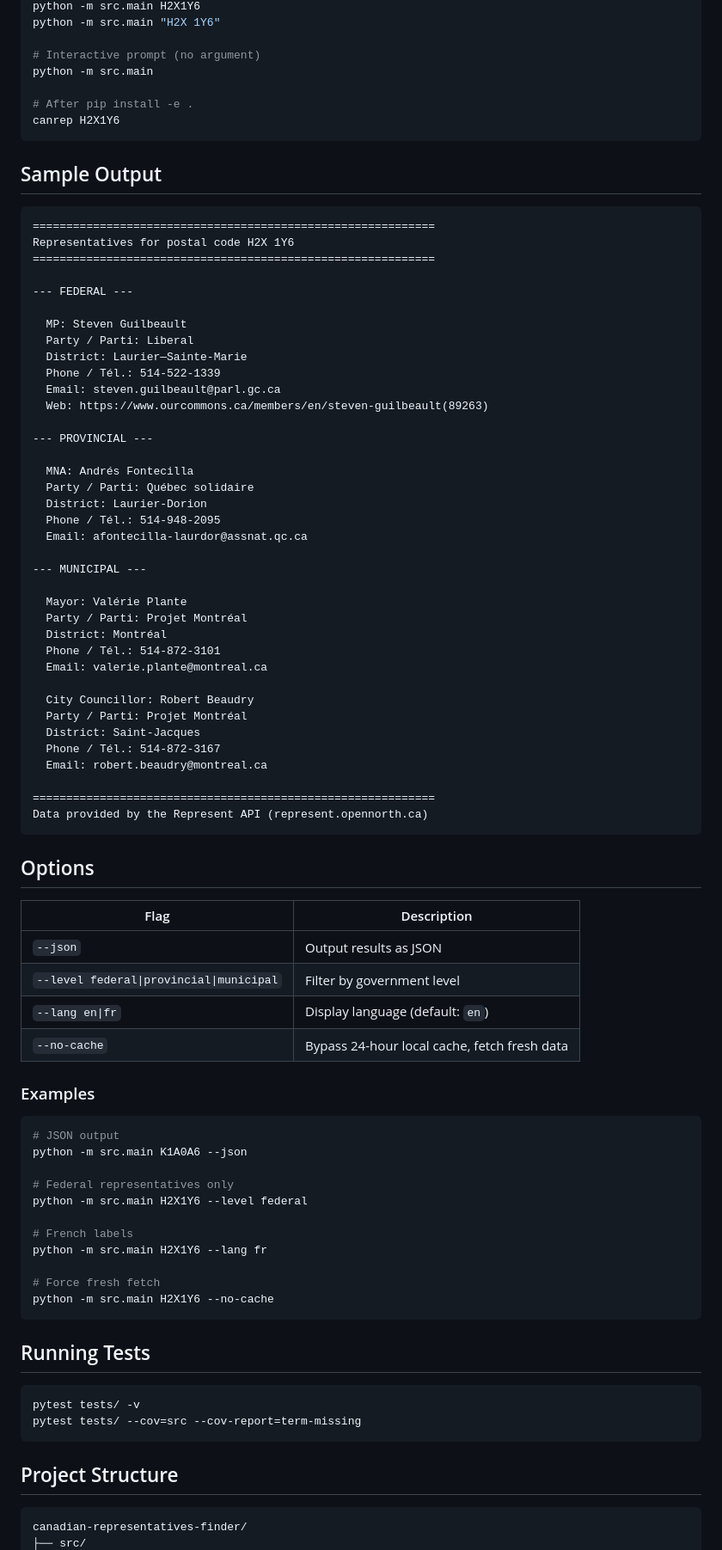
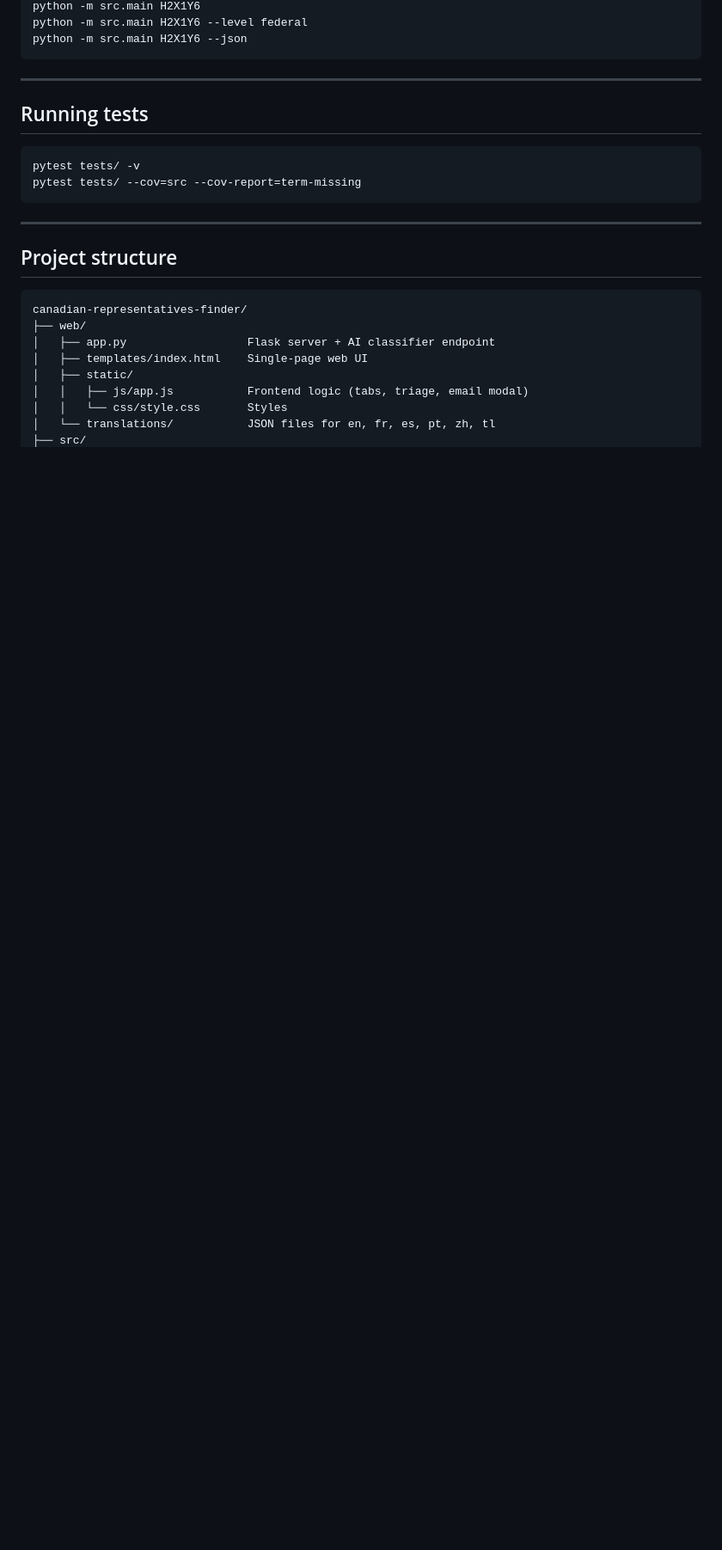
Before and after one commit to antonydis/canadian-representatives-finder, a Markdown page: README.md, the part around one of its changes. Shown at 86% size. Drawn GitHub-style; blank space fills up the shorter version.

````diff
--- a/README.md
+++ b/README.md
@@ -45,89 +77,27 @@ pip install -e .
 python -m src.main H2X1Y6
-python -m src.main "H2X 1Y6"
-
-# Interactive prompt (no argument)
-python -m src.main
-
-# After pip install -e .
-canrep H2X1Y6
+python -m src.main H2X1Y6 --level federal
+python -m src.main H2X1Y6 --json
 ```
 
-## Sample Output
+---
 
-```
-============================================================
-Representatives for postal code H2X 1Y6
-============================================================
-
---- FEDERAL ---
-
-  MP: Steven Guilbeault
-  Party / Parti: Liberal
-  District: Laurier—Sainte-Marie
-  Phone / Tél.: 514-522-1339
-  Email: steven.guilbeault@parl.gc.ca
-  Web: https://www.ourcommons.ca/members/en/steven-guilbeault(89263)
-
---- PROVINCIAL ---
-
-  MNA: Andrés Fontecilla
-  Party / Parti: Québec solidaire
-  District: Laurier-Dorion
-  Phone / Tél.: 514-948-2095
-  Email: afontecilla-laurdor@assnat.qc.ca
-
---- MUNICIPAL ---
-
-  Mayor: Valérie Plante
-  Party / Parti: Projet Montréal
-  District: Montréal
-  Phone / Tél.: 514-872-3101
-  Email: valerie.plante@montreal.ca
-
-  City Councillor: Robert Beaudry
-  Party / Parti: Projet Montréal
-  District: Saint-Jacques
-  Phone / Tél.: 514-872-3167
-  Email: robert.beaudry@montreal.ca
-
-============================================================
-Data provided by the Represent API (represent.opennorth.ca)
-```
-
-## Options
-
-| Flag | Description |
-|------|-------------|
-| `--json` | Output results as JSON |
-| `--level federal\|provincial\|municipal` | Filter by government level |
-| `--lang en\|fr` | Display language (default: `en`) |
-| `--no-cache` | Bypass 24-hour local cache, fetch fresh data |
-
-### Examples
-
-```bash
-# JSON output
-python -m src.main K1A0A6 --json
-
-# Federal representatives only
-python -m src.main H2X1Y6 --level federal
-
-# French labels
-python -m src.main H2X1Y6 --lang fr
-
-# Force fresh fetch
-python -m src.main H2X1Y6 --no-cache
-```
-
-## Running Tests
+## Running tests
 
 ```bash
 pytest tests/ -v
 pytest tests/ --cov=src --cov-report=term-missing
 ```
+---
 
-## Project Structure
+## Project structure
 
 ```
 canadian-representatives-finder/
+├── web/
+│   ├── app.py                  Flask server + AI classifier endpoint
+│   ├── templates/index.html    Single-page web UI
+│   ├── static/
+│   │   ├── js/app.js           Frontend logic (tabs, triage, email modal)
+│   │   └── css/style.css       Styles
+│   └── translations/           JSON files for en, fr, es, pt, zh, tl
 ├── src/
````
Also changed, not shown: other parts of README.md (+61 -43 lines).
